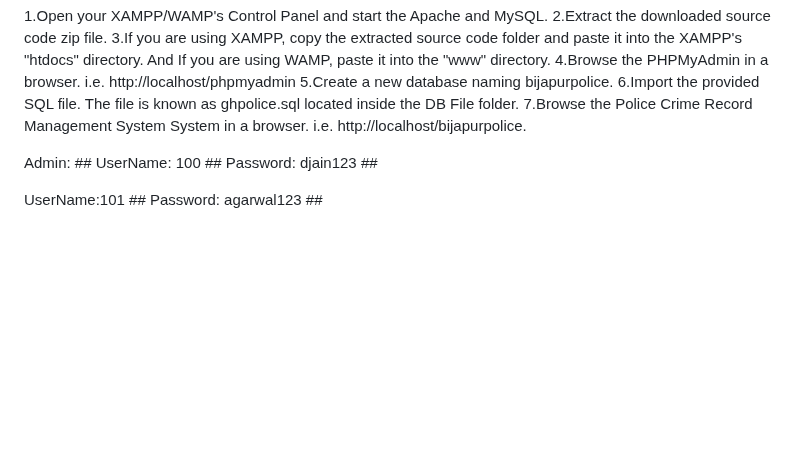
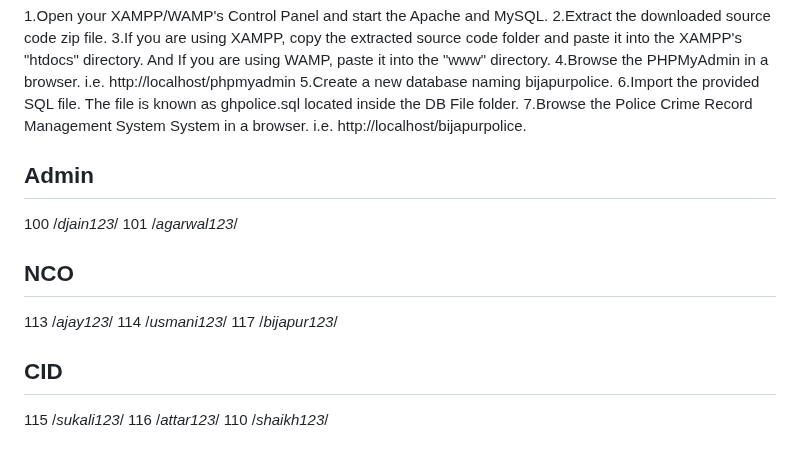
Before and after one commit to ddarrsh/Crime_Record_Managment_System, a Markdown page: README.md, the part around the change. GitHub-like rendering; blank space fills up the shorter version.

```diff
--- a/README.md
+++ b/README.md
@@ -58,9 +58,21 @@ Installation/Setup
 7.Browse the Police Crime Record Management System System in a browser. i.e. http://localhost/bijapurpolice.
 
 
-Admin: ##
-UserName: 100 ##
-Password: djain123 ##
+Admin
+------
+100 /*djain123*/
+101 /*agarwal123*/
 
-UserName:101 ##
-Password: agarwal123 ##
+
+NCO
+-----
+113 /*ajay123*/
+114 /*usmani123*/
+117 /*bijapur123*/
+
+
+CID
+------
+115 /*sukali123*/
+116 /*attar123*/
+110 /*shaikh123*/
```
